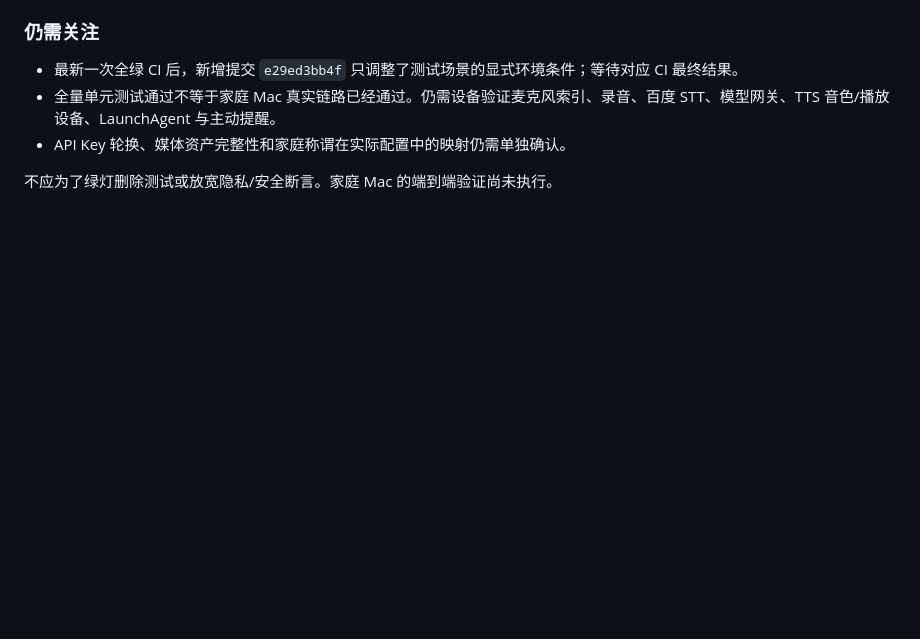
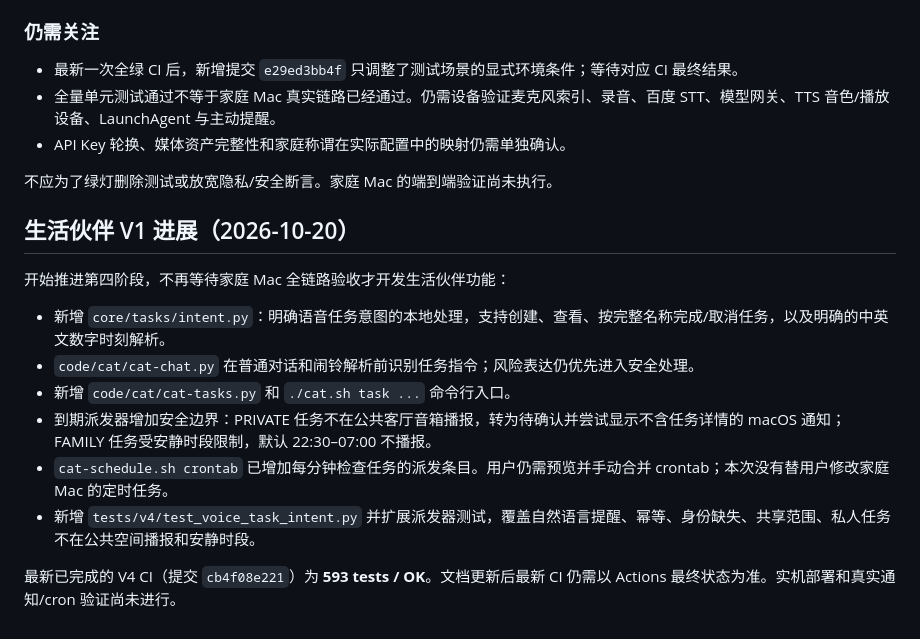
Before and after one commit to qhkhrsq8ww-byte/tangtang, a Markdown page: docs/AUDIT-20261020.md, the part around the change. Drawn GitHub-style; blank space fills up the shorter version.

Commit message:
docs: record daily companion task and reminder implementation

```diff
--- a/docs/AUDIT-20261020.md
+++ b/docs/AUDIT-20261020.md
@@ -74,3 +74,17 @@ GitHub Actions 已实际运行 `python3 tests/v4/run.py`，共 **585 项**。本
 - API Key 轮换、媒体资产完整性和家庭称谓在实际配置中的映射仍需单独确认。
 
 不应为了绿灯删除测试或放宽隐私/安全断言。家庭 Mac 的端到端验证尚未执行。
+
+
+## 生活伙伴 V1 进展（2026-10-20）
+
+开始推进第四阶段，不再等待家庭 Mac 全链路验收才开发生活伙伴功能：
+
+- 新增 `core/tasks/intent.py`：明确语音任务意图的本地处理，支持创建、查看、按完整名称完成/取消任务，以及明确的中英文数字时刻解析。
+- `code/cat/cat-chat.py` 在普通对话和闹铃解析前识别任务指令；风险表达仍优先进入安全处理。
+- 新增 `code/cat/cat-tasks.py` 和 `./cat.sh task ...` 命令行入口。
+- 到期派发器增加安全边界：PRIVATE 任务不在公共客厅音箱播报，转为待确认并尝试显示不含任务详情的 macOS 通知；FAMILY 任务受安静时段限制，默认 22:30–07:00 不播报。
+- `cat-schedule.sh crontab` 已增加每分钟检查任务的派发条目。用户仍需预览并手动合并 crontab；本次没有替用户修改家庭 Mac 的定时任务。
+- 新增 `tests/v4/test_voice_task_intent.py` 并扩展派发器测试，覆盖自然语言提醒、幂等、身份缺失、共享范围、私人任务不在公共空间播报和安静时段。
+
+最新已完成的 V4 CI（提交 `cb4f08e221`）为 **593 tests / OK**。文档更新后最新 CI 仍需以 Actions 最终状态为准。实机部署和真实通知/cron 验证尚未进行。
```
